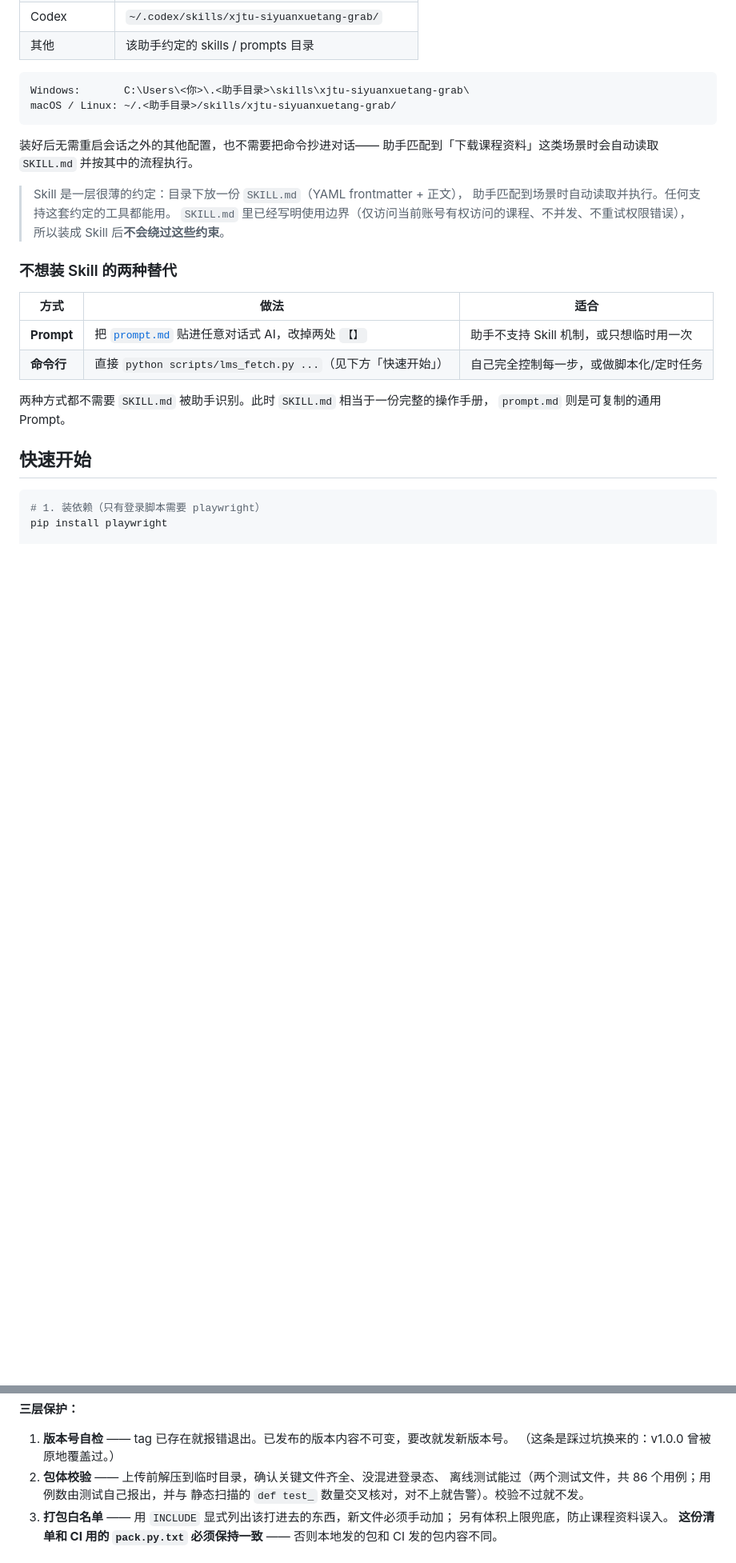
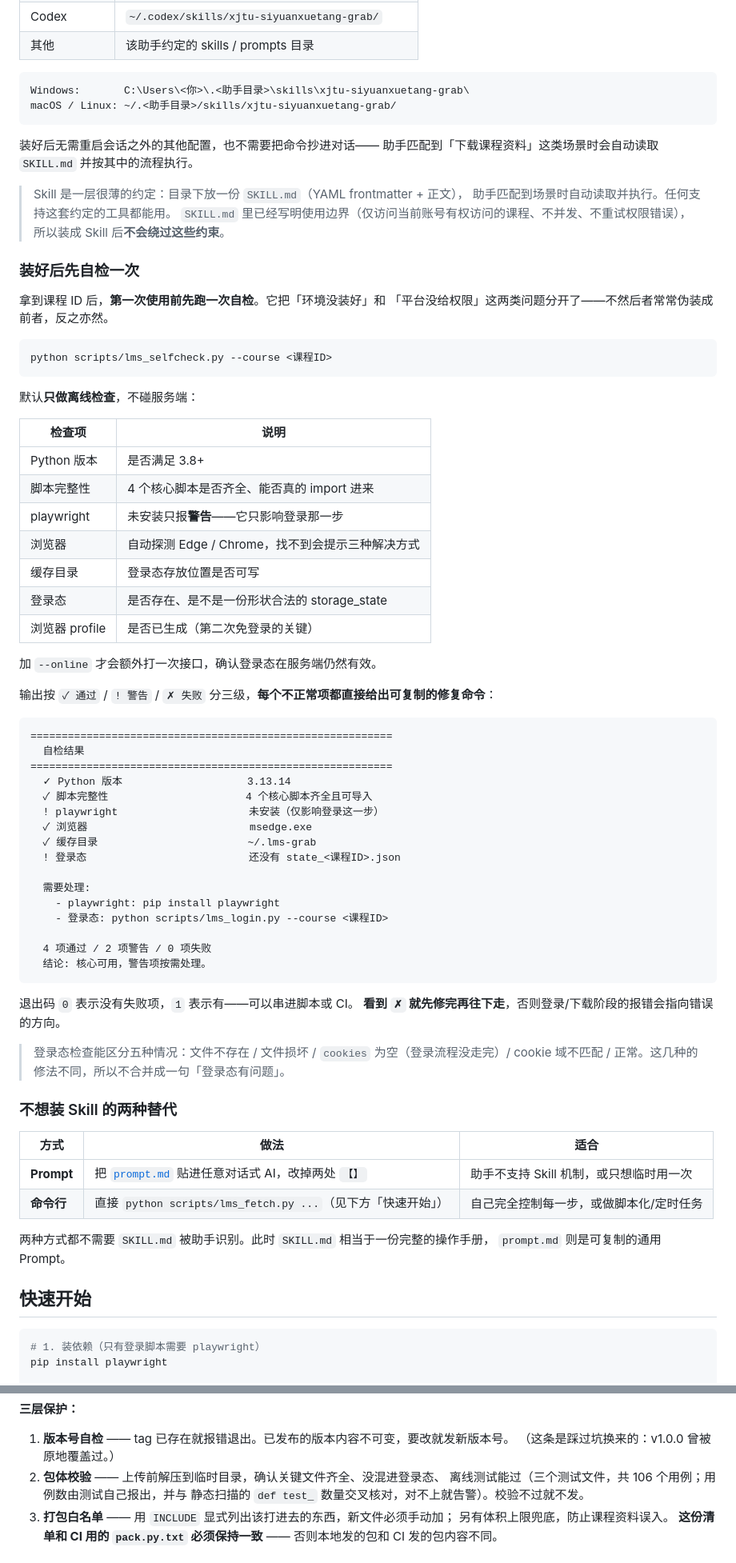
Before and after one commit to XLJFZ/xjtu-siyuanxuetang-grab, a Markdown page: README.md, 2 parts joined by grey strips. Shown at 80% size. Drawn GitHub-style; blank space fills up the shorter version.

Commit message:
init: README.md

````diff
--- a/README.md
+++ b/README.md
@@ -149,6 +158,56 @@ macOS / Linux: ~/.<助手目录>/skills/xjtu-siyuanxuetang-grab/
 > `SKILL.md` 里已经写明使用边界（仅访问当前账号有权访问的课程、不并发、不重试权限错误），
 > 所以装成 Skill 后**不会绕过这些约束**。
 
+### 装好后先自检一次
+
+拿到课程 ID 后，**第一次使用前先跑一次自检**。它把「环境没装好」和
+「平台没给权限」这两类问题分开了——不然后者常常伪装成前者，反之亦然。
+
+```bash
+python scripts/lms_selfcheck.py --course <课程ID>
+```
+
+默认**只做离线检查**，不碰服务端：
+
+| 检查项 | 说明 |
+|---|---|
+| Python 版本 | 是否满足 3.8+ |
+| 脚本完整性 | 4 个核心脚本是否齐全、能否真的 import 进来 |
+| playwright | 未安装只报**警告**——它只影响登录那一步 |
+| 浏览器 | 自动探测 Edge / Chrome，找不到会提示三种解决方式 |
+| 缓存目录 | 登录态存放位置是否可写 |
+| 登录态 | 是否存在、是不是一份形状合法的 storage_state |
+| 浏览器 profile | 是否已生成（第二次免登录的关键） |
+
+加 `--online` 才会额外打一次接口，确认登录态在服务端仍然有效。
+
+输出按 `✓ 通过` / `! 警告` / `✗ 失败` 分三级，**每个不正常项都直接给出可复制的修复命令**：
+
+```text
+==========================================================
+  自检结果
+==========================================================
+  ✓ Python 版本                    3.13.14
+  ✓ 脚本完整性                      4 个核心脚本齐全且可导入
+  ! playwright                     未安装（仅影响登录这一步）
+  ✓ 浏览器                          msedge.exe
+  ✓ 缓存目录                        ~/.lms-grab
+  ! 登录态                          还没有 state_<课程ID>.json
+
+  需要处理:
+    - playwright: pip install playwright
+    - 登录态: python scripts/lms_login.py --course <课程ID>
+
+  4 项通过 / 2 项警告 / 0 项失败
+  结论: 核心可用，警告项按需处理。
+```
+
+退出码 `0` 表示没有失败项，`1` 表示有——可以串进脚本或 CI。
+**看到 `✗` 就先修完再往下走**，否则登录/下载阶段的报错会指向错误的方向。
+
+> 登录态检查能区分五种情况：文件不存在 / 文件损坏 / `cookies` 为空（登录流程没走完）/
+> cookie 域不匹配 / 正常。这几种的修法不同，所以不合并成一句「登录态有问题」。
+
 ### 不想装 Skill 的两种替代
 
 | 方式 | 做法 | 适合 |
@@ -410,7 +478,7 @@ python release.py --version 1.1.0 --title "下载可靠性" --yes       # 正式
 1. **版本号自检** —— tag 已存在就报错退出。已发布的版本内容不可变，要改就发新版本号。
    （这条是踩过坑换来的：v1.0.0 曾被原地覆盖过。）
 2. **包体校验** —— 上传前解压到临时目录，确认关键文件齐全、没混进登录态、
-   离线测试能过（两个测试文件，共 86 个用例；用例数由测试自己报出，并与
+   离线测试能过（三个测试文件，共 106 个用例；用例数由测试自己报出，并与
    静态扫描的 `def test_` 数量交叉核对，对不上就告警）。校验不过就不发。
 3. **打包白名单** —— 用 `INCLUDE` 显式列出该打进去的东西，新文件必须手动加；
    另有体积上限兜底，防止课程资料误入。
````
Also changed, not shown: other parts of README.md (+23 -4 lines).
